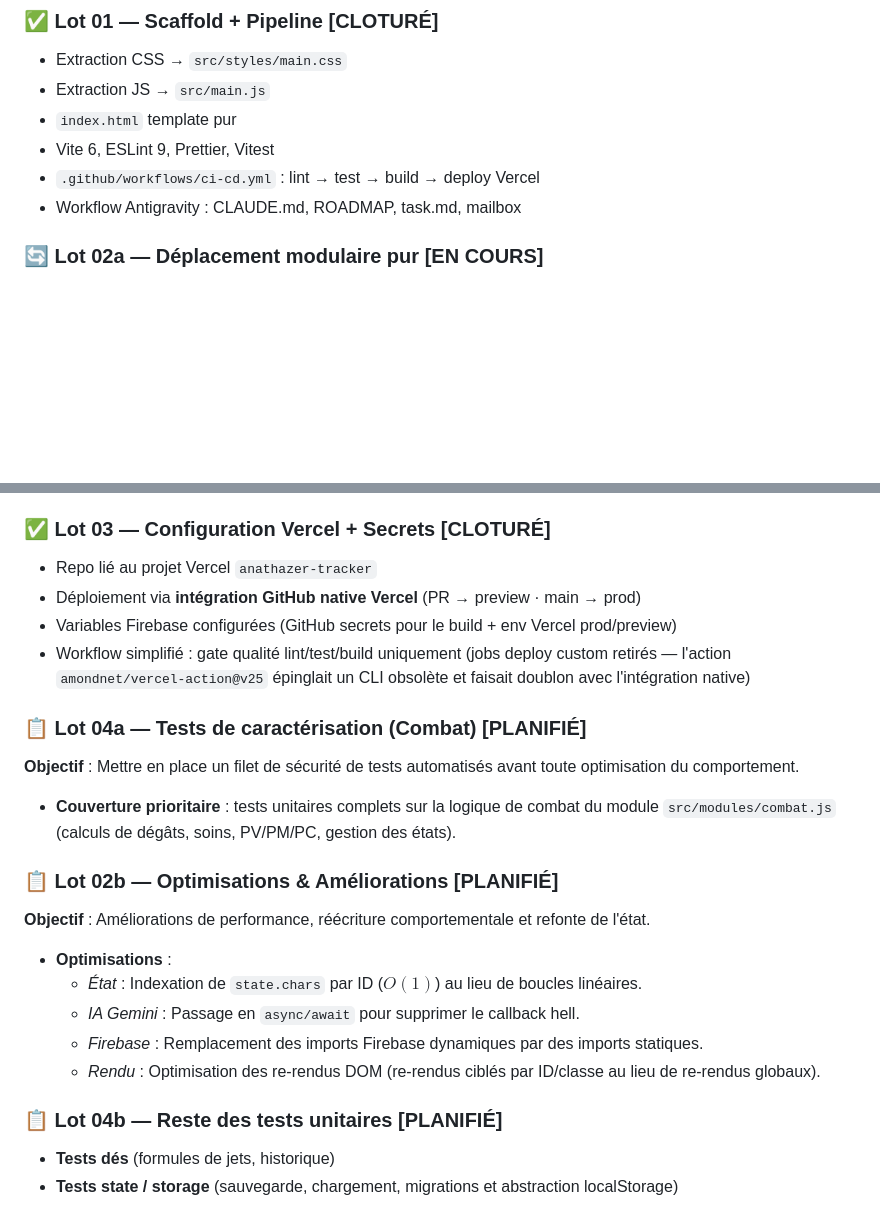
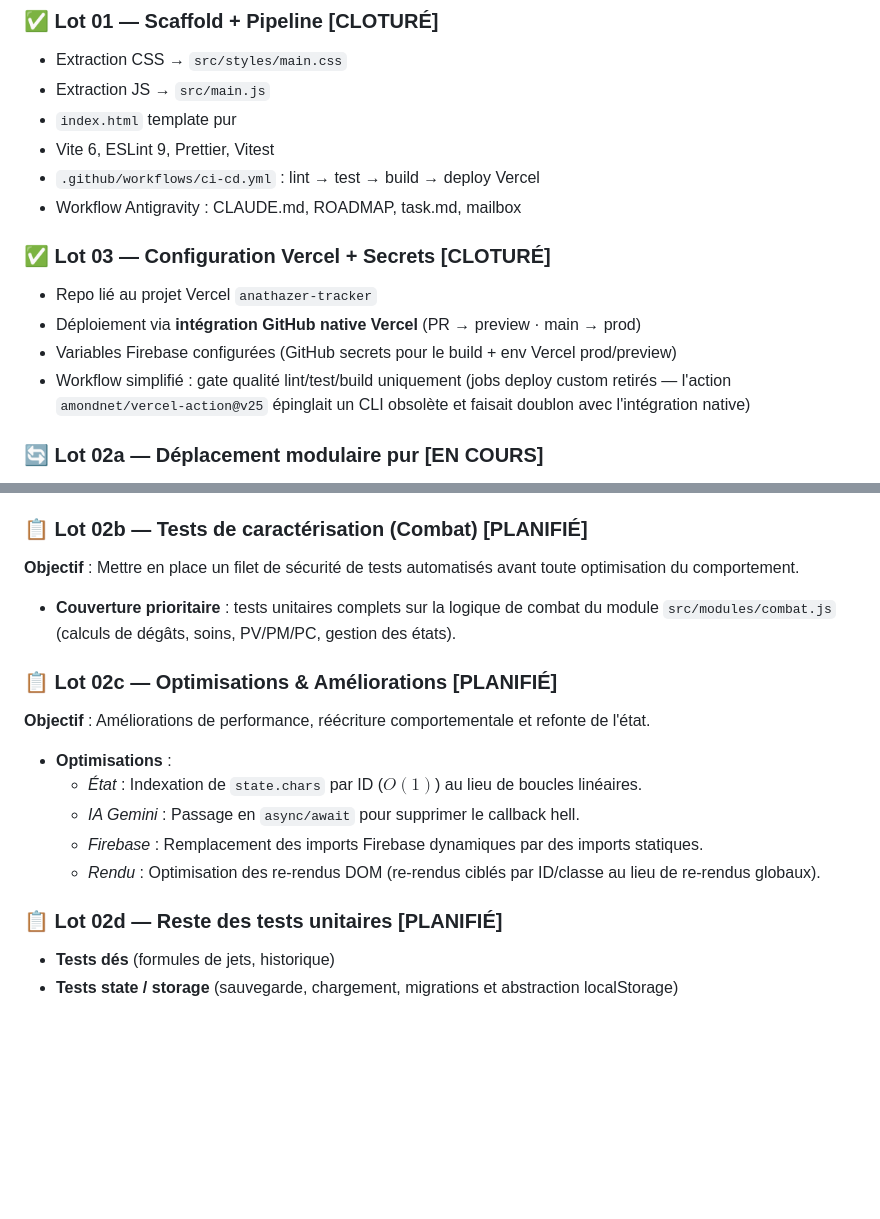
Before and after one commit to Taihens/Tracker, a Markdown page: RoadMap & Project Pipeline/ROADMAP.md, 2 parts joined by grey strips. GitHub-like rendering; blank space fills up the shorter version.

```diff
--- a/RoadMap & Project Pipeline/ROADMAP.md
+++ b/RoadMap & Project Pipeline/ROADMAP.md
@@ -19,6 +19,11 @@ PWA TTRPG (Chroniques Oubliées Fantasy) — suivi de combat MJ/Joueurs, dés, f
 - Vite 6, ESLint 9, Prettier, Vitest
 - `.github/workflows/ci-cd.yml` : lint → test → build → deploy Vercel
 - Workflow Antigravity : CLAUDE.md, ROADMAP, task.md, mailbox
+### ✅ Lot 03 — Configuration Vercel + Secrets [CLOTURÉ]
+- Repo lié au projet Vercel `anathazer-tracker`
+- Déploiement via **intégration GitHub native Vercel** (PR → preview · main → prod)
+- Variables Firebase configurées (GitHub secrets pour le build + env Vercel prod/preview)
+- Workflow simplifié : gate qualité lint/test/build uniquement (jobs deploy custom retirés — l'action `amondnet/vercel-action@v25` épinglait un CLI obsolète et faisait doublon avec l'intégration native)
 
 ### 🔄 Lot 02a — Déplacement modulaire pur [EN COURS]
 **Objectif** : Découper le monolithe `src/main.js` en modules ES6 (moins de 400 lignes chacun, R5) sans aucun changement de comportement ni de logique métier.
@@ -29,17 +34,11 @@ PWA TTRPG (Chroniques Oubliées Fantasy) — suivi de combat MJ/Joueurs, dés, f
 - **Sous-découpage R5** : Si un module (comme `ui.js` ou `combat.js`) menace de dépasser 400 lignes, le sous-découper immédiatement (ex: `src/modules/ui/events.js`, etc.).
 - **Validation** : Strictement iso-fonctionnel. L'application doit fonctionner à l'identique.
 
-### ✅ Lot 03 — Configuration Vercel + Secrets [CLOTURÉ]
-- Repo lié au projet Vercel `anathazer-tracker`
-- Déploiement via **intégration GitHub native Vercel** (PR → preview · main → prod)
-- Variables Firebase configurées (GitHub secrets pour le build + env Vercel prod/preview)
-- Workflow simplifié : gate qualité lint/test/build uniquement (jobs deploy custom retirés — l'action `amondnet/vercel-action@v25` épinglait un CLI obsolète et faisait doublon avec l'intégration native)
-
-### 📋 Lot 04a — Tests de caractérisation (Combat) [PLANIFIÉ]
+### 📋 Lot 02b — Tests de caractérisation (Combat) [PLANIFIÉ]
 **Objectif** : Mettre en place un filet de sécurité de tests automatisés avant toute optimisation du comportement.
 - **Couverture prioritaire** : tests unitaires complets sur la logique de combat du module `src/modules/combat.js` (calculs de dégâts, soins, PV/PM/PC, gestion des états).
 
-### 📋 Lot 02b — Optimisations & Améliorations [PLANIFIÉ]
+### 📋 Lot 02c — Optimisations & Améliorations [PLANIFIÉ]
 **Objectif** : Améliorations de performance, réécriture comportementale et refonte de l'état.
 - **Optimisations** :
   - *État* : Indexation de `state.chars` par ID ($O(1)$) au lieu de boucles linéaires.
@@ -47,7 +46,7 @@ PWA TTRPG (Chroniques Oubliées Fantasy) — suivi de combat MJ/Joueurs, dés, f
   - *Firebase* : Remplacement des imports Firebase dynamiques par des imports statiques.
   - *Rendu* : Optimisation des re-rendus DOM (re-rendus ciblés par ID/classe au lieu de re-rendus globaux).
 
-### 📋 Lot 04b — Reste des tests unitaires [PLANIFIÉ]
+### 📋 Lot 02d — Reste des tests unitaires [PLANIFIÉ]
 - **Tests dés** (formules de jets, historique)
 - **Tests state / storage** (sauvegarde, chargement, migrations et abstraction localStorage)
 
```
Also changed, not shown: task.md (+4 -4 lines).
